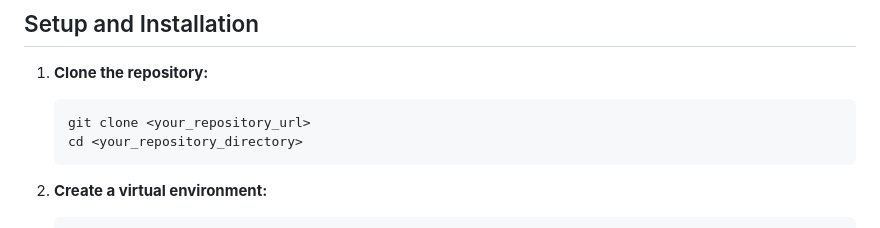
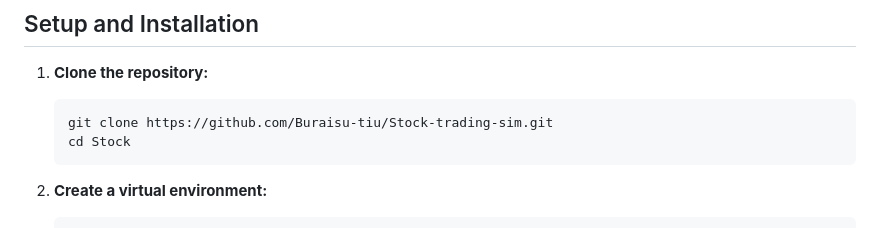
Before and after one commit to Buraisu-tiu/TouZi, a Markdown page: README.md, the part around the change. Drawn GitHub-style.

````diff
--- a/README.md
+++ b/README.md
@@ -28,8 +28,8 @@ Before you begin, ensure you have the following installed:
 1.  **Clone the repository:**
 
     ```
-    git clone <your_repository_url>
-    cd <your_repository_directory>
+    git clone https://github.com/Buraisu-tiu/Stock-trading-sim.git
+    cd Stock
     ```
 
 2.  **Create a virtual environment:**
````
